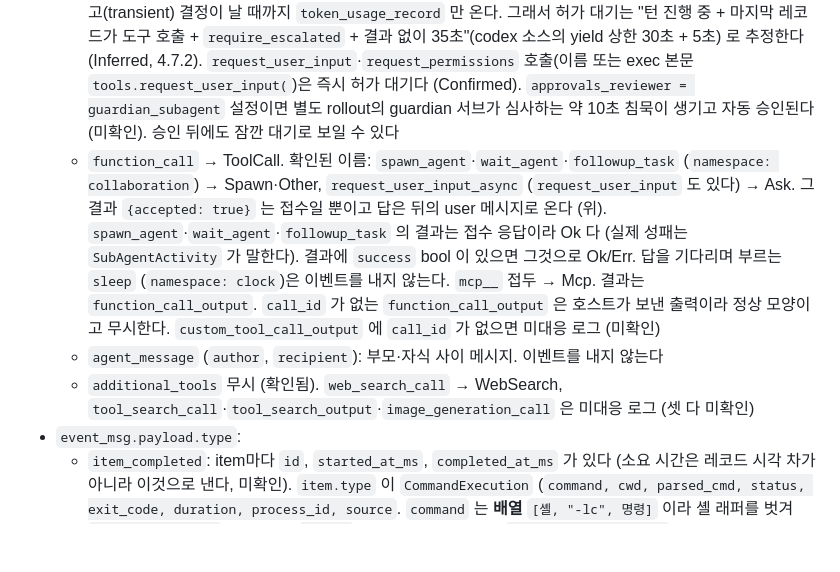
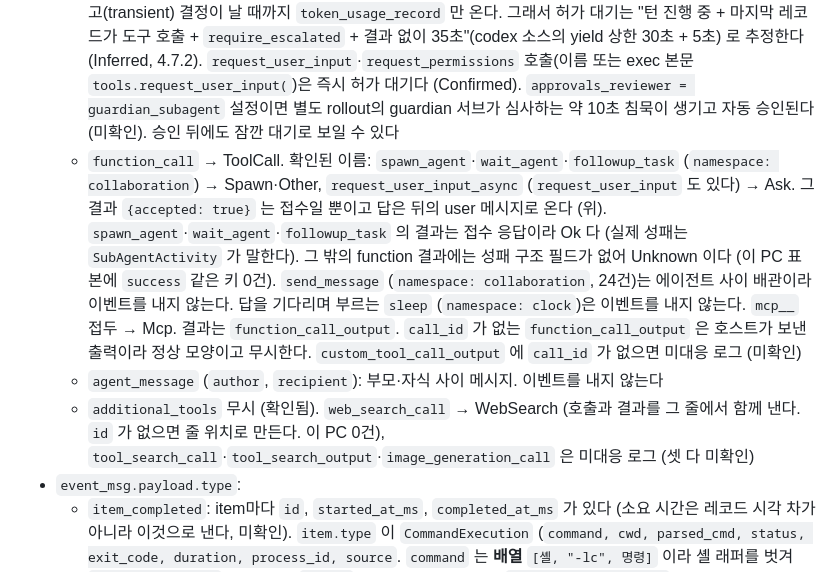
Before and after one commit to dbwk10317/owlfice, a Markdown page: PLAN.md, the part around the change. Drawn GitHub-style; blank space fills up the shorter version.

Commit message:
PLAN 4.6.2: function 결과 성패 근거 없음, send_message 는 배관, web_search_call 짝
T08 정확성 리뷰와 이 PC 기록 집계.

Co-Authored-By: Claude Opus 5.5 <noreply@anthropic.com>

```diff
--- a/PLAN.md
+++ b/PLAN.md
@@ -1047,9 +1047,9 @@ pub struct ToolSummary {          // 문장 생성에 필요한 최소 정보
   - `reasoning` → Thinking (요약은 거의 비어 있다)
   - `custom_tool_call` `name: "exec"` → ToolCall. **셸·파일 편집·웹 검색이 모두 여기로 온다** (앱·CLI 모두, 확인됨). `input` 은 JS 코드이고 그 안에서 `tools.exec_command({cmd: "<문자열>", …})`, `tools.apply_patch("*** Begin Patch…")`, `tools.web__run({…})`, `tools.write_stdin({session_id, chars})` 를 부른다. 한 호출에 여러 개가 들어가고 `Promise.allSettled` 로 병렬도 돈다. 분류: 코드에서 `cmd:` 문자열 리터럴을 모두 뽑아 `classify_command` 에 넣고 우선순위가 가장 높은 것을 대표로 고른다 (4.6.4 3번과 같은 규칙). 명령이 둘 이상이면 `compound = Mixed`. `apply_patch` 만 있으면 `*** Add File` → FileWrite, `*** Update File`·`*** Delete File`·`*** Move to` → FileEdit (경로는 패치 머리줄. 뒤 둘은 미확인). `web__` 만 있으면 WebSearch. `tools.mcp__<server>__<tool>(` 만 있으면 Mcp (서버·도구 이름 규칙은 4.6.1 매핑표와 같다. 이 PC exec 1,056건 중 137건, 확인됨). 뽑을 것이 없으면 Script. `write_stdin` 의 `chars` 가 `\u0003` 이면 백그라운드 작업 중단이다 (TaskStop과 같게)
   - `custom_tool_call_output` → ToolResult. `output` 은 `[{type: "input_text", text}]` 배열이다. 첫 text는 `Script completed` / `Script failed` 로 시작한다. 둘째부터는 모델이 `text()` 로 찍은 값이라 모양이 정해져 있지 않다 (`exit_code` 가 든 JSON일 때도, 모델이 감쌌을 때도 있다). 사용자가 승인 창에서 거부하면 `Script failed` 와 `exec_command failed: CreateProcess { message: "Rejected(\"rejected by user\")" }` 가 오고 CommandExecution item도 exit_code도 없다. 이 문구가 있으면 `Rejected` (확인됨). 승인 창은 `sandbox_permissions: "require_escalated"` 로 요청된다. `function_call.arguments`(JSON 문자열)와 **`custom_tool_call` 의 `input`(JS) 둘 다**에 실린다 (확인됨, 이 PC exec 1,056건 중 10건). `justification` 혼자는 신호가 아니다 (자동 승인된 명령에도 붙는다, 미확인). 승인 자체는 rollout에 남지 않고(transient) 결정이 날 때까지 `token_usage_record` 만 온다. 그래서 허가 대기는 "턴 진행 중 + 마지막 레코드가 도구 호출 + `require_escalated` + 결과 없이 35초"(codex 소스의 yield 상한 30초 + 5초) 로 추정한다 (Inferred, 4.7.2). `request_user_input`·`request_permissions` 호출(이름 또는 exec 본문 `tools.request_user_input(`)은 즉시 허가 대기다 (Confirmed). `approvals_reviewer = guardian_subagent` 설정이면 별도 rollout의 guardian 서브가 심사하는 약 10초 침묵이 생기고 자동 승인된다 (미확인). 승인 뒤에도 잠깐 대기로 보일 수 있다
-  - `function_call` → ToolCall. 확인된 이름: `spawn_agent`·`wait_agent`·`followup_task` (`namespace: collaboration`) → Spawn·Other, `request_user_input_async` (`request_user_input` 도 있다) → Ask. 그 결과 `{accepted: true}` 는 접수일 뿐이고 답은 뒤의 user 메시지로 온다 (위). `spawn_agent`·`wait_agent`·`followup_task` 의 결과는 접수 응답이라 Ok 다 (실제 성패는 `SubAgentActivity` 가 말한다). 결과에 `success` bool 이 있으면 그것으로 Ok/Err. 답을 기다리며 부르는 `sleep` (`namespace: clock`)은 이벤트를 내지 않는다. `mcp__` 접두 → Mcp. 결과는 `function_call_output`. `call_id` 가 없는 `function_call_output` 은 호스트가 보낸 출력이라 정상 모양이고 무시한다. `custom_tool_call_output` 에 `call_id` 가 없으면 미대응 로그 (미확인)
+  - `function_call` → ToolCall. 확인된 이름: `spawn_agent`·`wait_agent`·`followup_task` (`namespace: collaboration`) → Spawn·Other, `request_user_input_async` (`request_user_input` 도 있다) → Ask. 그 결과 `{accepted: true}` 는 접수일 뿐이고 답은 뒤의 user 메시지로 온다 (위). `spawn_agent`·`wait_agent`·`followup_task` 의 결과는 접수 응답이라 Ok 다 (실제 성패는 `SubAgentActivity` 가 말한다). 그 밖의 function 결과에는 성패 구조 필드가 없어 Unknown 이다 (이 PC 표본에 `success` 같은 키 0건). `send_message` (`namespace: collaboration`, 24건)는 에이전트 사이 배관이라 이벤트를 내지 않는다. 답을 기다리며 부르는 `sleep` (`namespace: clock`)은 이벤트를 내지 않는다. `mcp__` 접두 → Mcp. 결과는 `function_call_output`. `call_id` 가 없는 `function_call_output` 은 호스트가 보낸 출력이라 정상 모양이고 무시한다. `custom_tool_call_output` 에 `call_id` 가 없으면 미대응 로그 (미확인)
   - `agent_message` (`author`, `recipient`): 부모·자식 사이 메시지. 이벤트를 내지 않는다
-  - `additional_tools` 무시 (확인됨). `web_search_call` → WebSearch, `tool_search_call`·`tool_search_output`·`image_generation_call` 은 미대응 로그 (셋 다 미확인)
+  - `additional_tools` 무시 (확인됨). `web_search_call` → WebSearch (호출과 결과를 그 줄에서 함께 낸다. `id` 가 없으면 줄 위치로 만든다. 이 PC 0건), `tool_search_call`·`tool_search_output`·`image_generation_call` 은 미대응 로그 (셋 다 미확인)
 - `event_msg.payload.type`:
   - `item_completed`: item마다 `id`, `started_at_ms`, `completed_at_ms` 가 있다 (소요 시간은 레코드 시각 차가 아니라 이것으로 낸다, 미확인). `item.type` 이 `CommandExecution` (`command, cwd, parsed_cmd, status, exit_code, duration, process_id, source`. `command` 는 **배열** `[셸, "-lc", 명령]` 이라 셸 래퍼를 벗겨 `classify_command` 에 넣는다. `source` 는 표본 1,001건 전부 `unified_exec_startup` 이었다. 둘 다 확인됨), `FileChange` (`changes, status`), `Extension` (`kind: web.search`), `SubAgentActivity`, `CollabAgentToolCall`, `AgentMessage`, `Reasoning`, `UserMessage`. **성공·실패를 알려 주는 구조 필드는 CommandExecution 의 `exit_code` 와 `status`(`completed`/`failed`), FileChange 와 McpToolCall 의 `status` 다** (확인됨. FileChange 는 293건 모두 `completed` 였고 패치가 실패하면 item 없이 `Script failed` 가 온다. McpToolCall 은 `completed` 121·`failed` 22, `server`·`tool` 이 있다). item에 call_id가 없어서, exec 호출과 그 결과 사이에 온 item을 그 호출의 것으로 본다. exec 하나의 outcome: 그 사이 세 종류 item 중 하나라도 `failed` 면 Err, 모두 `completed` 면 Ok (Confirmed). 하나도 없으면 첫 text가 `Script failed` 일 때 Err, 그 외 Unknown. `write_stdin` 폴링만 한 exec 의 Unknown 은 설계상 정상이라 미대응 로그에 넣지 않는다. `ImageView`·`Extension` item 에는 status 가 없어 판정에 쓰지 않는다
   - `task_started` (`turn_attribution { turn_id, turn_trigger, parent_turn_id, initiating_agent_path, root_turn_id }`, `model_context_window`), `task_complete`, `token_count` → TokenUsage (컨텍스트 사용량은 `info.last_token_usage`. `input_tokens` 는 `cached_input_tokens` 를 포함한 값이다. `total_token_usage` 는 세션 누적이라 압축 뒤에도 줄지 않는다, 확인됨. 창 크기는 `info.model_context_window`. `info` 가 없는 `token_count` 는 rate-limit 알림이라 무시. 압축 직후에는 `last_token_usage` 의 input·output 이 0인 `token_count` 가 온다 (이 PC 7건, 확인됨). 4.6.1처럼 0은 사용량이 아니라 내지 않는다). 턴 끝은 `task_complete` 이고, 중단된 턴은 `task_complete` 없이 `turn_aborted { reason: "interrupted" }` 로 끝난다. 중단된 턴의 대기 호출이 출력을 받는다는 보장이 없으므로 `turn_aborted` 때 그 턴의 `pending` 을 `Unknown` 으로 정리한다. 서브에이전트 신호가 `event_msg` 로 직접 오는 모양(`collab_agent_spawn_end {call_id, new_thread_id, new_agent_nickname, status}`, `sub_agent_activity {kind, agent_thread_id}`)과 user 메시지의 `<subagent_notification>{status: completed|errored|running}` 도 있다는 관찰이 있다 (미확인, 이 PC 0건. 보이면 `item_completed` 모양과 같게 처리). `AgentMessage` 의 `phase: "final_answer"` 는 질문 직후에도 나와 턴 끝 신호가 아니다 (확인됨). 그 외 무시. `thread_settings_applied` 는 `task_complete` 몇 분 뒤에도 온다 (`thread_settings.model` 이 모델명이라는 관찰이 있다, 미확인)
```
